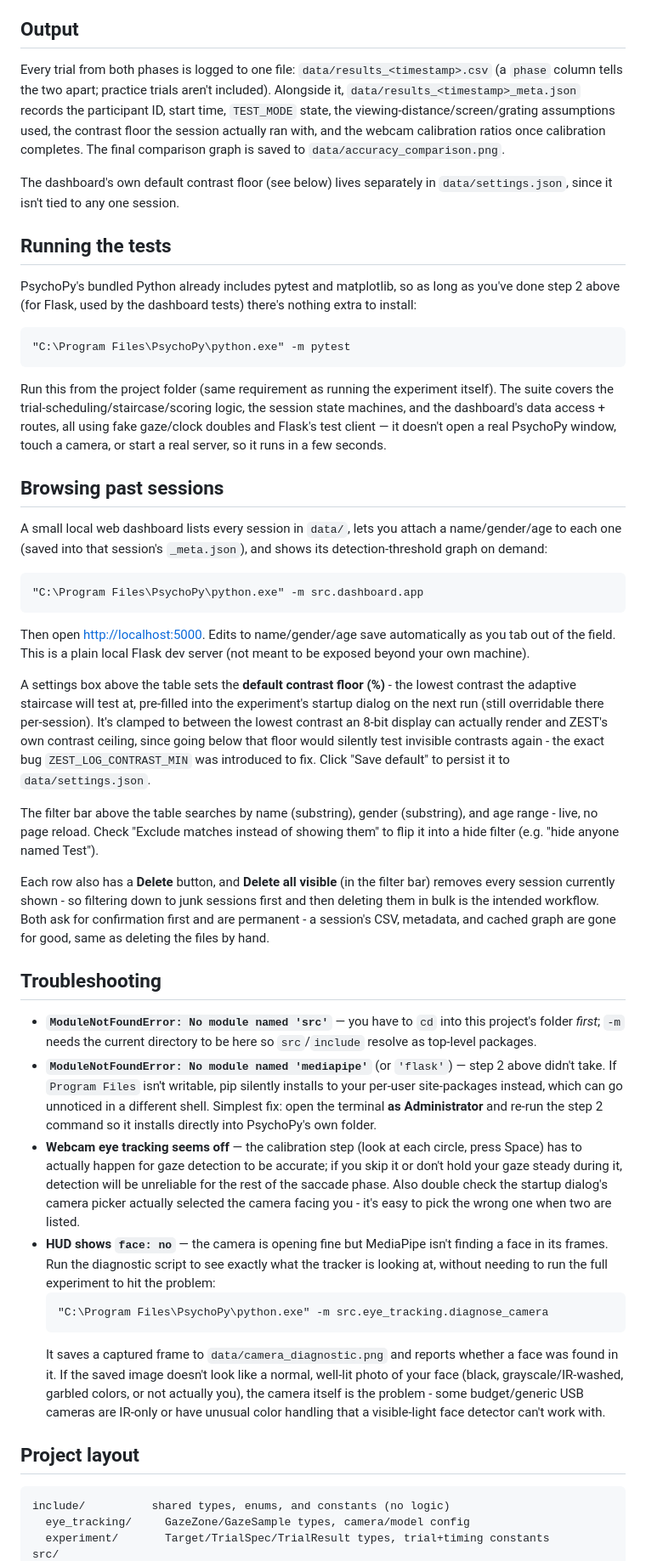
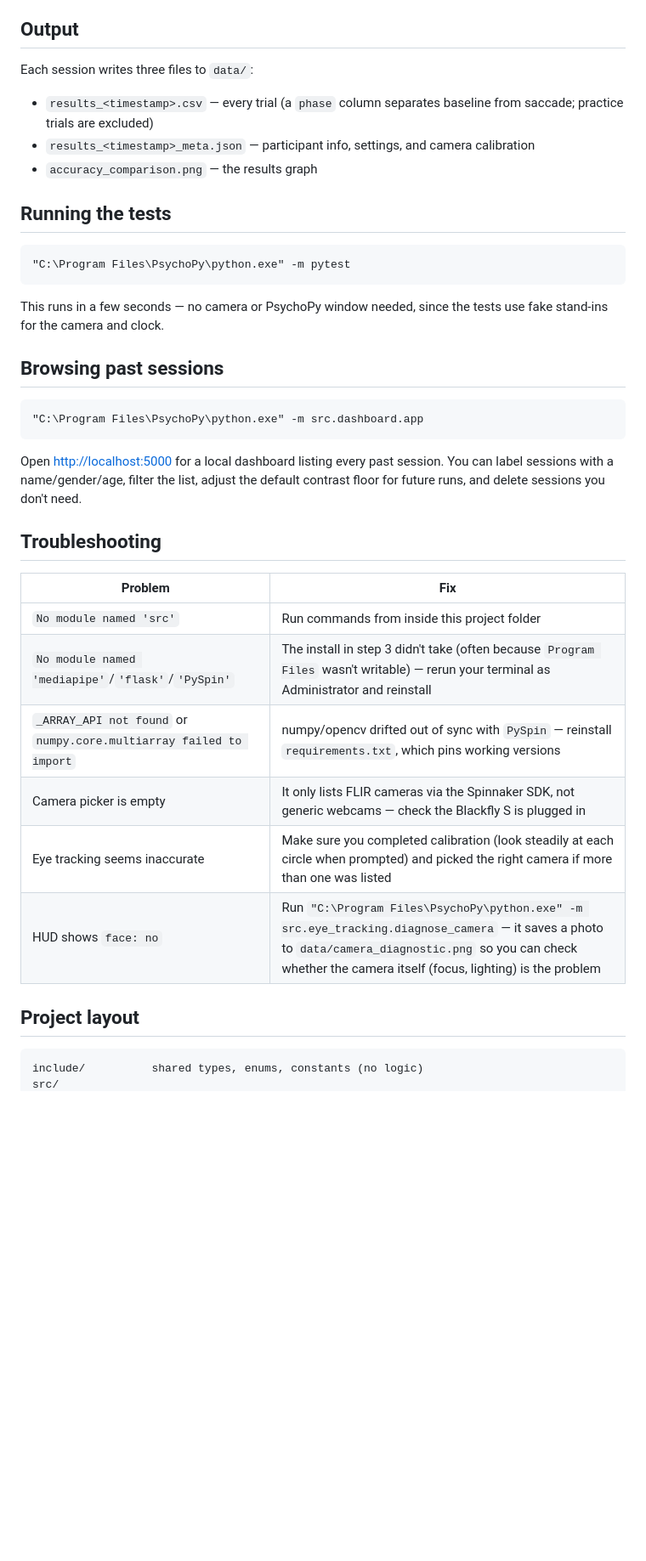
Before and after one commit to Tavor-P/saccades-test, a Markdown page: README.md, the part around one of its changes. Shown at 85% size. GitHub-like rendering; blank space fills up the shorter version.

````diff
--- a/README.md
+++ b/README.md
@@ -89,106 +44,44 @@ window) picks up exactly where it left off, no matter how long you pause for.
 
 ## Output
 
-Every trial from both phases is logged to one file:
-`data/results_<timestamp>.csv` (a `phase` column tells the two apart;
-practice trials aren't included). Alongside it,
-`data/results_<timestamp>_meta.json` records the participant ID, start time,
-`TEST_MODE` state, the viewing-distance/screen/grating assumptions used, the
-contrast floor the session actually ran with, and the webcam calibration
-ratios once calibration completes. The final comparison graph is saved to
-`data/accuracy_comparison.png`.
-
-The dashboard's own default contrast floor (see below) lives separately in
-`data/settings.json`, since it isn't tied to any one session.
+Each session writes three files to `data/`:
+- `results_<timestamp>.csv` — every trial (a `phase` column separates baseline from saccade; practice trials are excluded)
+- `results_<timestamp>_meta.json` — participant info, settings, and camera calibration
+- `accuracy_comparison.png` — the results graph
 
 ## Running the tests
-
-PsychoPy's bundled Python already includes pytest and matplotlib, so as long
-as you've done step 2 above (for Flask, used by the dashboard tests) there's
-nothing extra to install:
 
 ```
 "C:\Program Files\PsychoPy\python.exe" -m pytest
 ```
 
-Run this from the project folder (same requirement as running the experiment
-itself). The suite covers the trial-scheduling/staircase/scoring logic, the
-session state machines, and the dashboard's data access + routes, all using
-fake gaze/clock doubles and Flask's test client — it doesn't open a real
-PsychoPy window, touch a camera, or start a real server, so it runs in a few
-seconds.
+This runs in a few seconds — no camera or PsychoPy window needed, since the
+tests use fake stand-ins for the camera and clock.
 
 ## Browsing past sessions
-
-A small local web dashboard lists every session in `data/`, lets you attach a
-name/gender/age to each one (saved into that session's `_meta.json`), and
-shows its detection-threshold graph on demand:
 
 ```
 "C:\Program Files\PsychoPy\python.exe" -m src.dashboard.app
 ```
 
-Then open [http://localhost:5000](http://localhost:5000). Edits to
-name/gender/age save automatically as you tab out of the field. This is a
-plain local Flask dev server (not meant to be exposed beyond your own
-machine).
-
-A settings box above the table sets the **default contrast floor (%)** -
-the lowest contrast the adaptive staircase will test at, pre-filled into the
-experiment's startup dialog on the next run (still overridable there
-per-session). It's clamped to between the lowest contrast an 8-bit display
-can actually render and ZEST's own contrast ceiling, since going below that
-floor would silently test invisible contrasts again - the exact bug
-`ZEST_LOG_CONTRAST_MIN` was introduced to fix. Click "Save default" to
-persist it to `data/settings.json`.
-
-The filter bar above the table searches by name (substring), gender
-(substring), and age range - live, no page reload. Check "Exclude matches
-instead of showing them" to flip it into a hide filter (e.g. "hide anyone
-named Test").
-
-Each row also has a **Delete** button, and **Delete all visible** (in the
-filter bar) removes every session currently shown - so filtering down to
-junk sessions first and then deleting them in bulk is the intended
-workflow. Both ask for confirmation first and are permanent - a session's
-CSV, metadata, and cached graph are gone for good, same as deleting the
-files by hand.
+Open [http://localhost:5000](http://localhost:5000) for a local dashboard
+listing every past session. You can label sessions with a name/gender/age,
+filter the list, adjust the default contrast floor for future runs, and
+delete sessions you don't need.
 
 ## Troubleshooting
 
-- **`ModuleNotFoundError: No module named 'src'`** — you have to `cd` into
-  this project's folder *first*; `-m` needs the current directory to be here
-  so `src`/`include` resolve as top-level packages.
-- **`ModuleNotFoundError: No module named 'mediapipe'`** (or `'flask'`) —
-  step 2 above didn't take. If `Program Files` isn't writable, pip silently
-  installs to your per-user site-packages instead, which can go unnoticed in
-  a different shell. Simplest fix: open the terminal **as Administrator** and
-  re-run the step 2 command so it installs directly into PsychoPy's own
-  folder.
-- **Webcam eye tracking seems off** — the calibration step (look at each
-  circle, press Space) has to actually happen for gaze detection to be
-  accurate; if you skip it or don't hold your gaze steady during it,
-  detection will be unreliable for the rest of the saccade phase. Also
-  double check the startup dialog's camera picker actually selected the
-  camera facing you - it's easy to pick the wrong one when two are listed.
-- **HUD shows `face: no`** — the camera is opening fine but MediaPipe isn't
-  finding a face in its frames. Run the diagnostic script to see exactly
-  what the tracker is looking at, without needing to run the full
-  experiment to hit the problem:
-  ```
-  "C:\Program Files\PsychoPy\python.exe" -m src.eye_tracking.diagnose_camera
-  ```
-  It saves a captured frame to `data/camera_diagnostic.png` and reports
-  whether a face was found in it. If the saved image doesn't look like a
-  normal, well-lit photo of your face (black, grayscale/IR-washed, garbled
-  colors, or not actually you), the camera itself is the problem - some
-  budget/generic USB cameras are IR-only or have unusual color handling
-  that a visible-light face detector can't work with.
+| Problem | Fix |
+|---|---|
+| `No module named 'src'` | Run commands from inside this project folder |
+| `No module named 'mediapipe'`/`'flask'`/`'PySpin'` | The install in step 3 didn't take (often because `Program Files` wasn't writable) — rerun your terminal as Administrator and reinstall |
+| `_ARRAY_API not found` or `numpy.core.multiarray failed to import` | numpy/opencv drifted out of sync with `PySpin` — reinstall `requirements.txt`, which pins working versions |
+| Camera picker is empty | It only lists FLIR cameras via the Spinnaker SDK, not generic webcams — check the Blackfly S is plugged in |
+| Eye tracking seems inaccurate | Make sure you completed calibration (look steadily at each circle when prompted) and picked the right camera if more than one was listed |
+| HUD shows `face: no` | Run `"C:\Program Files\PsychoPy\python.exe" -m src.eye_tracking.diagnose_camera` — it saves a photo to `data/camera_diagnostic.png` so you can check whether the camera itself (focus, lighting) is the problem |
 
 ## Project layout
 
 ```
-include/          shared types, enums, and constants (no logic)
-  eye_tracking/     GazeZone/GazeSample types, camera/model config
-  experiment/       Target/TrialSpec/TrialResult types, trial+timing constants
+include/          shared types, enums, constants (no logic)
 src/
````
Also changed, not shown: other parts of README.md (+38 -89 lines).
